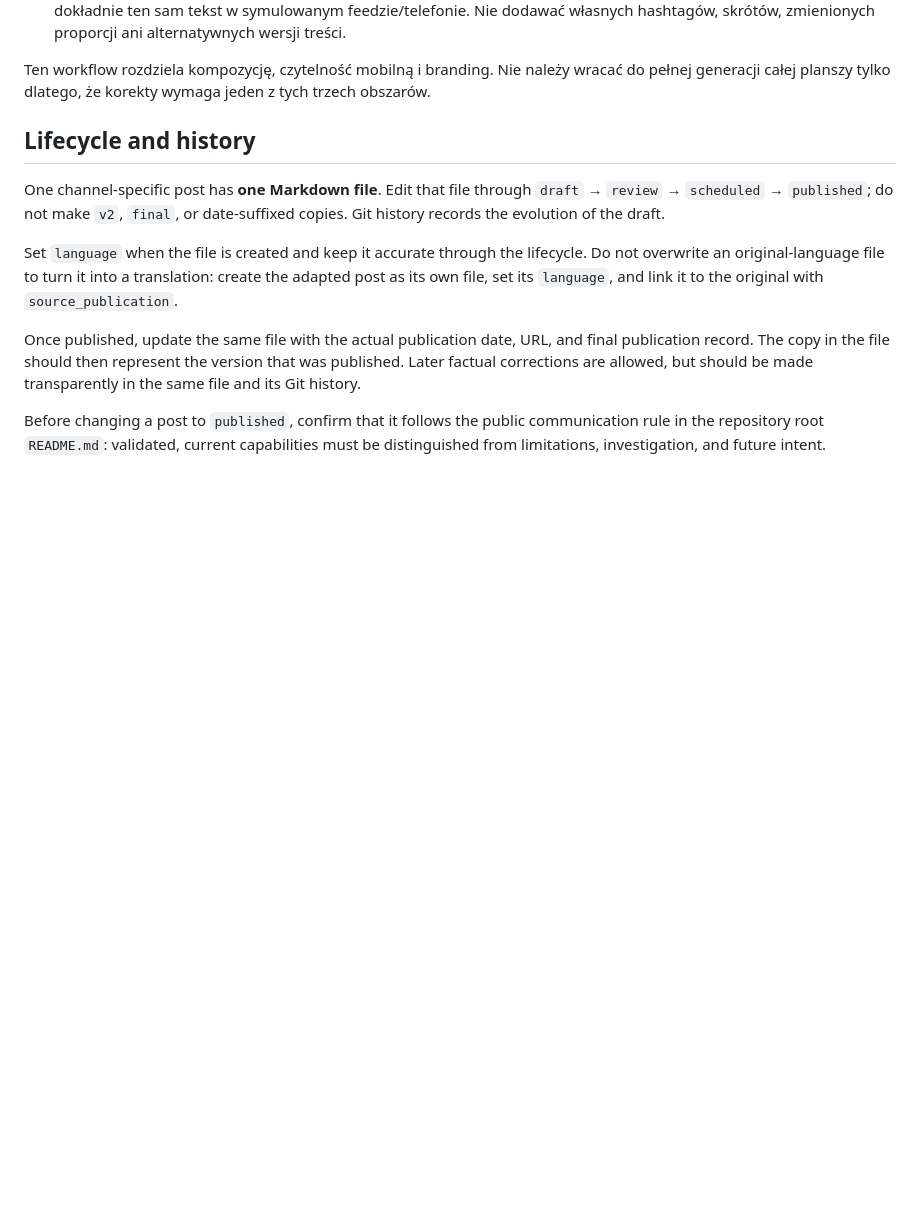
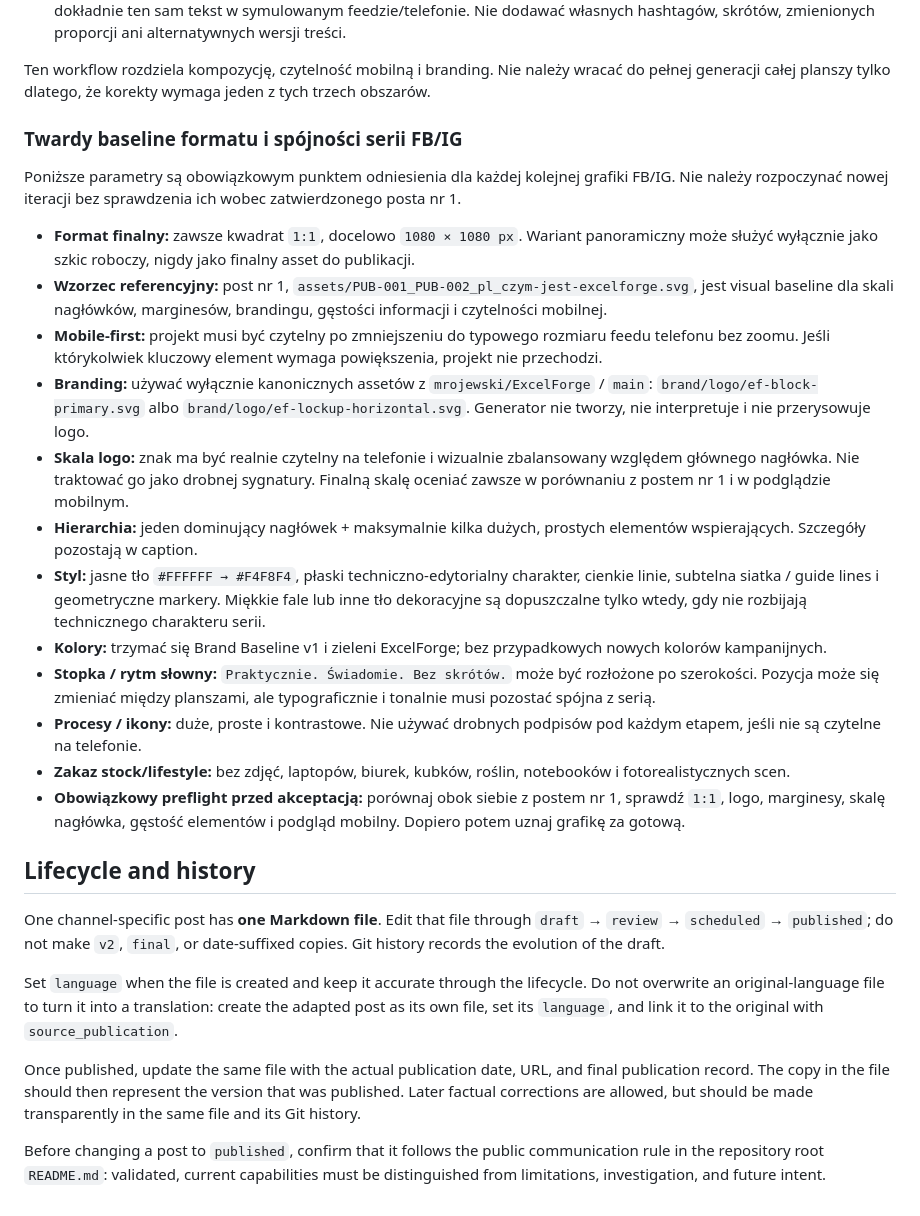
Before and after one commit to mrojewski/ExcelForge-Public, a Markdown page: content/social-media/README.md, the part around the change. Rendered like a GitHub page; blank space fills up the shorter version.

Commit message:
docs(social): lock square visual baseline

```diff
--- a/content/social-media/README.md
+++ b/content/social-media/README.md
@@ -105,6 +105,51 @@ Dla kolejnych postów stosuj stały, czteroetapowy workflow, aby ograniczyć pop
 
 Ten workflow rozdziela kompozycję, czytelność mobilną i branding. Nie należy wracać do pełnej generacji całej planszy tylko dlatego, że korekty wymaga jeden z tych trzech obszarów.
 
+
+### Twardy baseline formatu i spójności serii FB/IG
+
+Poniższe parametry są obowiązkowym punktem odniesienia dla każdej kolejnej
+grafiki FB/IG. Nie należy rozpoczynać nowej iteracji bez sprawdzenia ich wobec
+zatwierdzonego posta nr 1.
+
+- **Format finalny:** zawsze kwadrat `1:1`, docelowo `1080 × 1080 px`.
+  Wariant panoramiczny może służyć wyłącznie jako szkic roboczy, nigdy jako
+  finalny asset do publikacji.
+- **Wzorzec referencyjny:** post nr 1,
+  `assets/PUB-001_PUB-002_pl_czym-jest-excelforge.svg`, jest visual baseline
+  dla skali nagłówków, marginesów, brandingu, gęstości informacji i
+  czytelności mobilnej.
+- **Mobile-first:** projekt musi być czytelny po zmniejszeniu do typowego
+  rozmiaru feedu telefonu bez zoomu. Jeśli którykolwiek kluczowy element
+  wymaga powiększenia, projekt nie przechodzi.
+- **Branding:** używać wyłącznie kanonicznych assetów z
+  `mrojewski/ExcelForge` / `main`:
+  `brand/logo/ef-block-primary.svg` albo
+  `brand/logo/ef-lockup-horizontal.svg`. Generator nie tworzy, nie
+  interpretuje i nie przerysowuje logo.
+- **Skala logo:** znak ma być realnie czytelny na telefonie i wizualnie
+  zbalansowany względem głównego nagłówka. Nie traktować go jako drobnej
+  sygnatury. Finalną skalę oceniać zawsze w porównaniu z postem nr 1 i w
+  podglądzie mobilnym.
+- **Hierarchia:** jeden dominujący nagłówek + maksymalnie kilka dużych,
+  prostych elementów wspierających. Szczegóły pozostają w caption.
+- **Styl:** jasne tło `#FFFFFF → #F4F8F4`, płaski
+  techniczno-edytorialny charakter, cienkie linie, subtelna siatka / guide
+  lines i geometryczne markery. Miękkie fale lub inne tło dekoracyjne są
+  dopuszczalne tylko wtedy, gdy nie rozbijają technicznego charakteru serii.
+- **Kolory:** trzymać się Brand Baseline v1 i zieleni ExcelForge; bez
+  przypadkowych nowych kolorów kampanijnych.
+- **Stopka / rytm słowny:** `Praktycznie. Świadomie. Bez skrótów.` może być
+  rozłożone po szerokości. Pozycja może się zmieniać między planszami, ale
+  typograficznie i tonalnie musi pozostać spójna z serią.
+- **Procesy / ikony:** duże, proste i kontrastowe. Nie używać drobnych
+  podpisów pod każdym etapem, jeśli nie są czytelne na telefonie.
+- **Zakaz stock/lifestyle:** bez zdjęć, laptopów, biurek, kubków, roślin,
+  notebooków i fotorealistycznych scen.
+- **Obowiązkowy preflight przed akceptacją:** porównaj obok siebie z postem
+  nr 1, sprawdź `1:1`, logo, marginesy, skalę nagłówka, gęstość elementów i
+  podgląd mobilny. Dopiero potem uznaj grafikę za gotową.
+
 ## Lifecycle and history
 
 One channel-specific post has **one Markdown file**. Edit that file through
```
